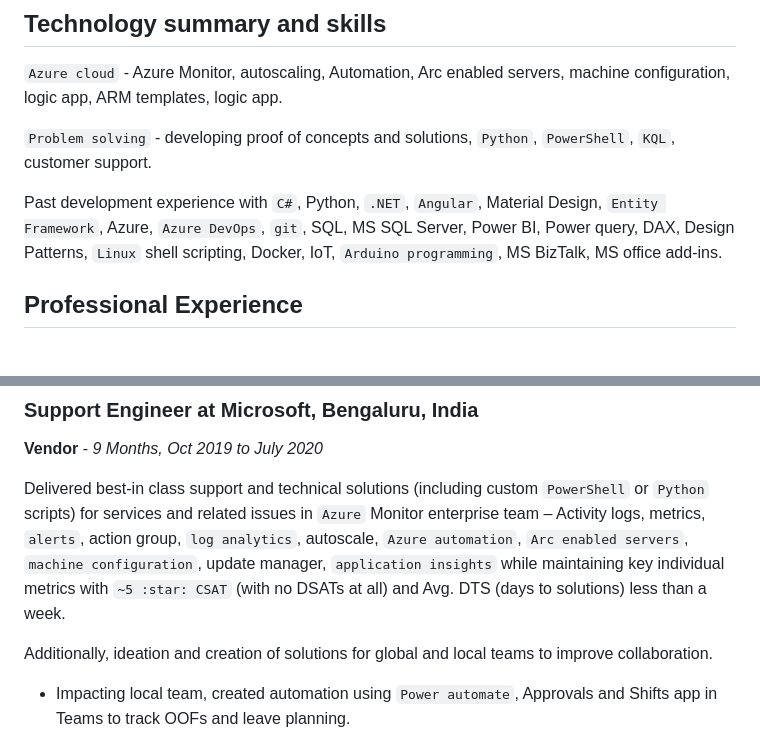
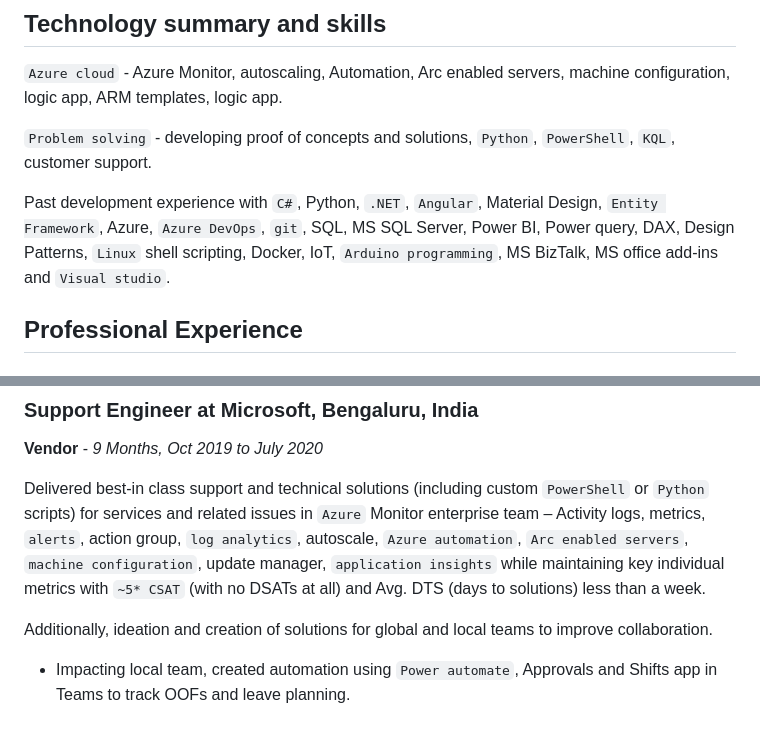
Before and after one commit to sachinpanwar/sachinpanwar.github.io, a Markdown page: README.md, 2 parts joined by grey strips. GitHub-like rendering.

```diff
--- a/README.md
+++ b/README.md
@@ -9,7 +11,7 @@ templates, logic app.
 
 Past development experience with `C#`, Python, `.NET`, `Angular`, Material Design, `Entity Framework`, Azure, `Azure
 DevOps`, `git`, SQL, MS SQL Server, Power BI, Power query, DAX, Design Patterns, `Linux` shell scripting, Docker, IoT,
-`Arduino programming`, MS BizTalk, MS office add-ins.
+`Arduino programming`, MS BizTalk, MS office add-ins and `Visual studio`.
 
 ## Professional Experience
 
@@ -24,7 +26,7 @@ DevOps`, `git`, SQL, MS SQL Server, Power BI, Power query, DAX, Design Patterns,
 Delivered best-in class support and technical solutions (including custom `PowerShell` or `Python` scripts) for services
 and related issues in `Azure` Monitor enterprise team – Activity logs, metrics, `alerts`, action group, `log analytics`,
 autoscale, `Azure automation`, `Arc enabled servers`, `machine configuration`, update manager, `application insights`
-while maintaining key individual metrics with `~5 :star: CSAT` (with no DSATs at all) and Avg. DTS (days to solutions) less
+while maintaining key individual metrics with `~5* CSAT` (with no DSATs at all) and Avg. DTS (days to solutions) less
 than a week.
 
 Additionally, ideation and creation of solutions for global and local teams to improve collaboration.
```
Also changed, not shown: other parts of README.md (+2 -0 lines).
